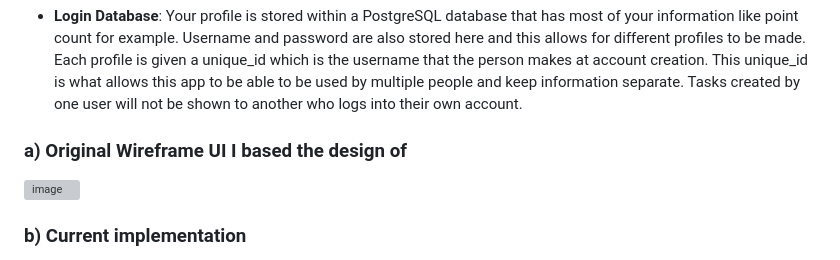
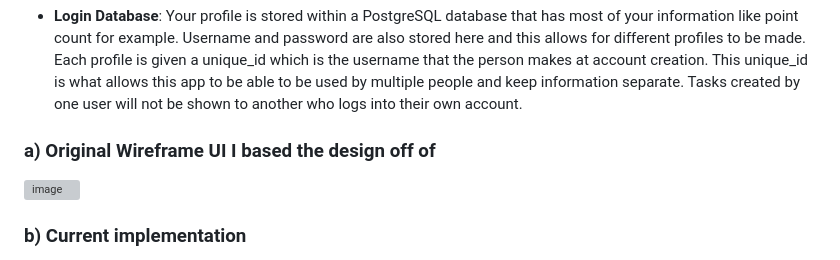
Before and after one commit to soccermaganti/CS326FinalProject, a Markdown page: README.md, the part around the change. Rendered like a GitHub page; grey boxes are pictures that could not be loaded.

```diff
--- a/README.md
+++ b/README.md
@@ -46,7 +46,7 @@ Task Ahead: To create a fun and social app that friends can use to help keep eac
 - **Login Database**: Your profile is stored within a PostgreSQL database that has most of your information like point count for example. Username and password are also stored here and this allows for different profiles to be made. Each profile is given a unique_id which is the username that the person makes at account creation. This unique_id is what allows this app to be able to be used by multiple people and keep information separate. Tasks created by one user will not be shown to another who logs into their own account.
 
 
-### a) Original Wireframe UI I based the design of
+### a) Original Wireframe UI I based the design off of
 <img height="500" width="1000" position ="center" alt="image" src="https://github.com/soccermaganti/CS326FinalProject/assets/87458991/91cb3bb3-2475-4df6-a5e2-17b3786bb2cf">
 
 
```
